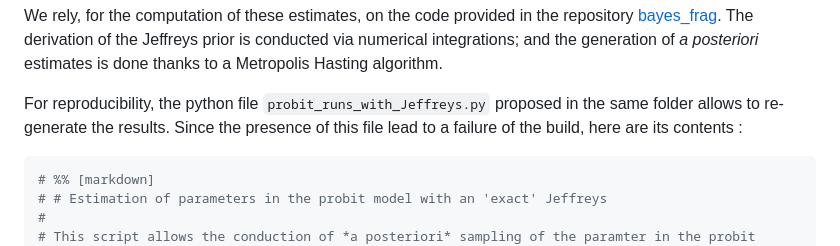
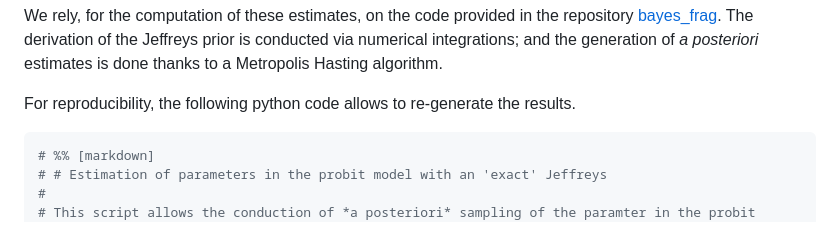
Before and after one commit to vbkantoine/Computo_VA-RP, a Markdown page: README.md, the part around the change. Rendered like a GitHub page.

````diff
--- a/README.md
+++ b/README.md
@@ -17,8 +17,7 @@ with
 We rely, for the computation of these estimates, on the code provided in the repository [bayes_frag](https://github.com/vbkantoine/bayes_frag).
 The derivation of the Jeffreys prior is conducted via numerical integrations; and the generation of *a posteriori* estimates is done thanks to a Metropolis Hasting algorithm.
 
-For reproducibility, the python file `probit_runs_with_Jeffreys.py` proposed in the same folder allows to re-generate the results. Since the presence of this file lead to a failure of the build, here are
-its contents :
+For reproducibility, the following python code allows to re-generate the results.
 
 ```python
 # %% [markdown]
````
